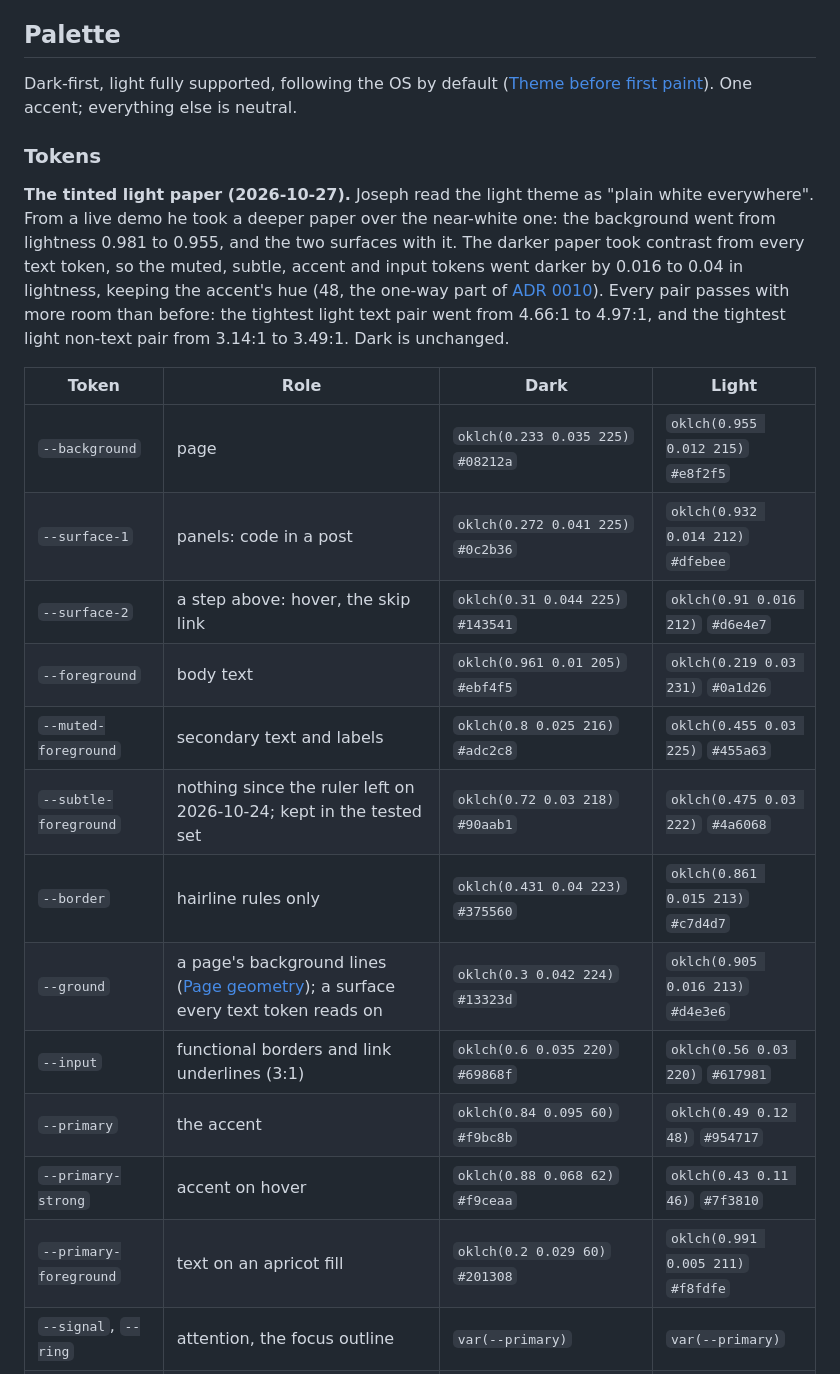
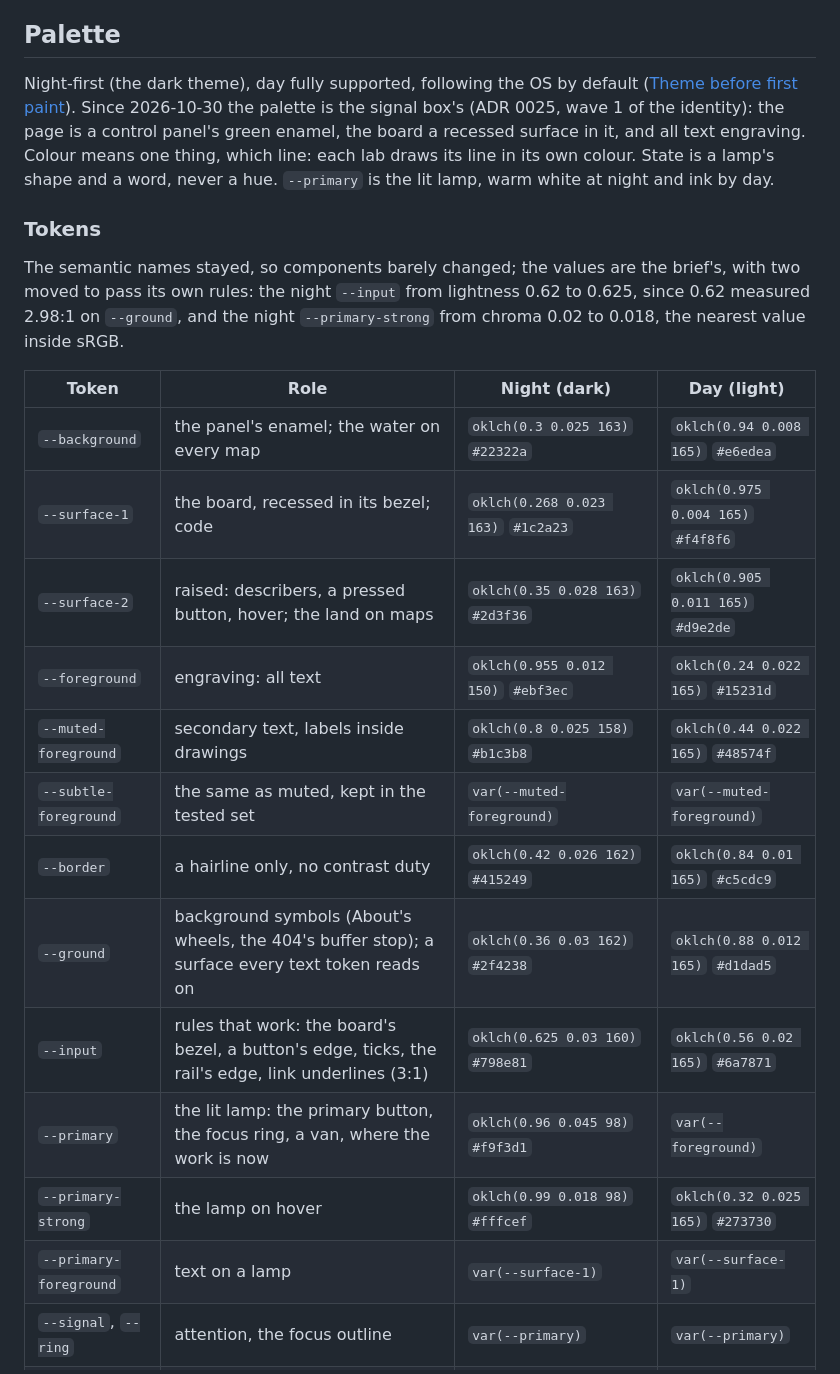
Before and after one commit to IHaveASegway/website, a Markdown page: docs/design-system.md, the part around one of its changes. Drawn GitHub-style.

```diff
--- a/docs/design-system.md
+++ b/docs/design-system.md
@@ -103,26 +103,26 @@ What carried over unchanged: one token file with shadcn's semantic names in full
 
 ## Palette
 
-Dark-first, light fully supported, following the OS by default ([Theme before first paint](#theme-before-first-paint)). One accent; everything else is neutral.
+Night-first (the dark theme), day fully supported, following the OS by default ([Theme before first paint](#theme-before-first-paint)). Since 2026-10-30 the palette is the signal box's (ADR 0025, wave 1 of the identity): the page is a control panel's green enamel, the board a recessed surface in it, and all text engraving. Colour means one thing, which line: each lab draws its line in its own colour. State is a lamp's shape and a word, never a hue. `--primary` is the lit lamp, warm white at night and ink by day.
 
 ### Tokens
 
-**The tinted light paper (2026-10-27).** Joseph read the light theme as "plain white everywhere". From a live demo he took a deeper paper over the near-white one: the background went from lightness 0.981 to 0.955, and the two surfaces with it. The darker paper took contrast from every text token, so the muted, subtle, accent and input tokens went darker by 0.016 to 0.04 in lightness, keeping the accent's hue (48, the one-way part of [ADR 0010](adr/0010-quiet-console-design-tokens.md)). Every pair passes with more room than before: the tightest light text pair went from 4.66:1 to 4.97:1, and the tightest light non-text pair from 3.14:1 to 3.49:1. Dark is unchanged.
+The semantic names stayed, so components barely changed; the values are the brief's, with two moved to pass its own rules: the night `--input` from lightness 0.62 to 0.625, since 0.62 measured 2.98:1 on `--ground`, and the night `--primary-strong` from chroma 0.02 to 0.018, the nearest value inside sRGB.
 
-| Token | Role | Dark | Light |
+| Token | Role | Night (dark) | Day (light) |
 |---|---|---|---|
-| `--background` | page | `oklch(0.233 0.035 225)` `#08212a` | `oklch(0.955 0.012 215)` `#e8f2f5` |
-| `--surface-1` | panels: code in a post | `oklch(0.272 0.041 225)` `#0c2b36` | `oklch(0.932 0.014 212)` `#dfebee` |
-| `--surface-2` | a step above: hover, the skip link | `oklch(0.31 0.044 225)` `#143541` | `oklch(0.91 0.016 212)` `#d6e4e7` |
-| `--foreground` | body text | `oklch(0.961 0.01 205)` `#ebf4f5` | `oklch(0.219 0.03 231)` `#0a1d26` |
-| `--muted-foreground` | secondary text and labels | `oklch(0.8 0.025 216)` `#adc2c8` | `oklch(0.455 0.03 225)` `#455a63` |
-| `--subtle-foreground` | nothing since the ruler left on 2026-10-24; kept in the tested set | `oklch(0.72 0.03 218)` `#90aab1` | `oklch(0.475 0.03 222)` `#4a6068` |
-| `--border` | hairline rules only | `oklch(0.431 0.04 223)` `#375560` | `oklch(0.861 0.015 213)` `#c7d4d7` |
-| `--ground` | a page's background lines ([Page geometry](#page-geometry)); a surface every text token reads on | `oklch(0.3 0.042 224)` `#13323d` | `oklch(0.905 0.016 213)` `#d4e3e6` |
-| `--input` | functional borders and link underlines (3:1) | `oklch(0.6 0.035 220)` `#69868f` | `oklch(0.56 0.03 220)` `#617981` |
-| `--primary` | the accent | `oklch(0.84 0.095 60)` `#f9bc8b` | `oklch(0.49 0.12 48)` `#954717` |
-| `--primary-strong` | accent on hover | `oklch(0.88 0.068 62)` `#f9ceaa` | `oklch(0.43 0.11 46)` `#7f3810` |
-| `--primary-foreground` | text on an apricot fill | `oklch(0.2 0.029 60)` `#201308` | `oklch(0.991 0.005 211)` `#f8fdfe` |
+| `--background` | the panel's enamel; the water on every map | `oklch(0.3 0.025 163)` `#22322a` | `oklch(0.94 0.008 165)` `#e6edea` |
+| `--surface-1` | the board, recessed in its bezel; code | `oklch(0.268 0.023 163)` `#1c2a23` | `oklch(0.975 0.004 165)` `#f4f8f6` |
+| `--surface-2` | raised: describers, a pressed button, hover; the land on maps | `oklch(0.35 0.028 163)` `#2d3f36` | `oklch(0.905 0.011 165)` `#d9e2de` |
+| `--foreground` | engraving: all text | `oklch(0.955 0.012 150)` `#ebf3ec` | `oklch(0.24 0.022 165)` `#15231d` |
+| `--muted-foreground` | secondary text, labels inside drawings | `oklch(0.8 0.025 158)` `#b1c3b8` | `oklch(0.44 0.022 165)` `#48574f` |
+| `--subtle-foreground` | the same as muted, kept in the tested set | `var(--muted-foreground)` | `var(--muted-foreground)` |
+| `--border` | a hairline only, no contrast duty | `oklch(0.42 0.026 162)` `#415249` | `oklch(0.84 0.01 165)` `#c5cdc9` |
+| `--ground` | background symbols (About's wheels, the 404's buffer stop); a surface every text token reads on | `oklch(0.36 0.03 162)` `#2f4238` | `oklch(0.88 0.012 165)` `#d1dad5` |
+| `--input` | rules that work: the board's bezel, a button's edge, ticks, the rail's edge, link underlines (3:1) | `oklch(0.625 0.03 160)` `#798e81` | `oklch(0.56 0.02 165)` `#6a7871` |
+| `--primary` | the lit lamp: the primary button, the focus ring, a van, where the work is now | `oklch(0.96 0.045 98)` `#f9f3d1` | `var(--foreground)` |
+| `--primary-strong` | the lamp on hover | `oklch(0.99 0.018 98)` `#fffcef` | `oklch(0.32 0.025 165)` `#273730` |
+| `--primary-foreground` | text on a lamp | `var(--surface-1)` | `var(--surface-1)` |
 | `--signal`, `--ring` | attention, the focus outline | `var(--primary)` | `var(--primary)` |
 | `--destructive` | errors | `var(--foreground)`, until a page shows an error state | the same |
 
```
Also changed, not shown: other parts of docs/design-system.md (+46 -32 lines).
